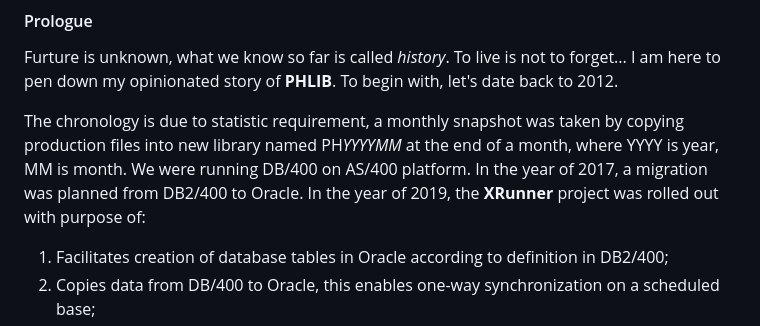
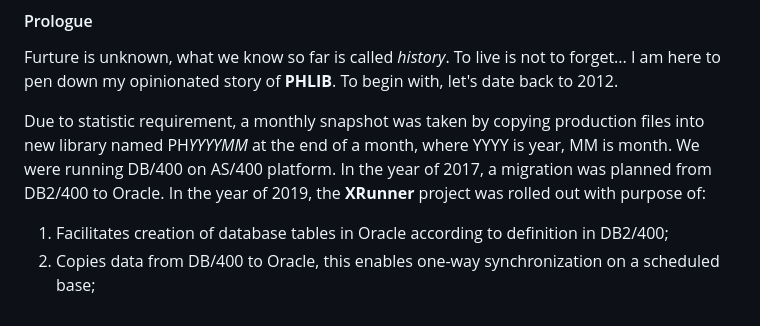
Before and after one commit to Albert0i/semantic-image-search, a Markdown page: PHLIB.md, the part around the change. Drawn GitHub-style.

Commit message:
write more

```diff
--- a/PHLIB.md
+++ b/PHLIB.md
@@ -5,7 +5,7 @@
 #### Prologue
 Furture is unknown, what we know so far is called *history*. To live is not to forget... I am here to pen down my opinionated story of **PHLIB**. To begin with, let's date back to 2012.
 
-The chronology is due to statistic requirement, a monthly snapshot was taken by copying production files into new library named PH*YYYYMM* at the end of a month, where YYYY is year, MM is month. We were running DB/400 on AS/400 platform. In the year of 2017, a migration was planned from DB2/400 to Oracle. In the year of 2019, the **XRunner** project was rolled out with purpose of:
+Due to statistic requirement, a monthly snapshot was taken by copying production files into new library named PH*YYYYMM* at the end of a month, where YYYY is year, MM is month. We were running DB/400 on AS/400 platform. In the year of 2017, a migration was planned from DB2/400 to Oracle. In the year of 2019, the **XRunner** project was rolled out with purpose of:
 
 1. Facilitates creation of database tables in Oracle according to definition in DB2/400;
 2. Copies data from DB/400 to Oracle, this enables one-way synchronization on a scheduled base;
```
